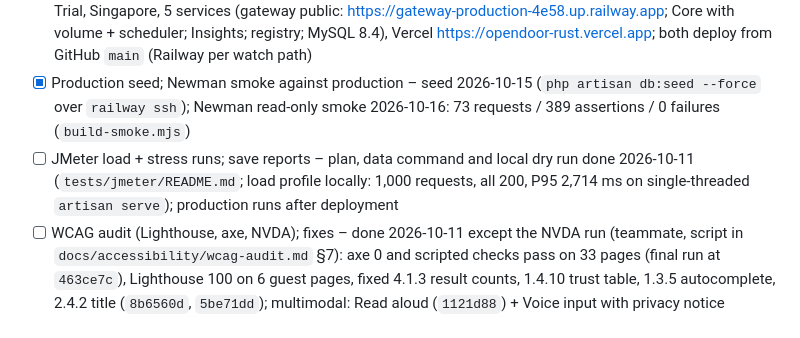
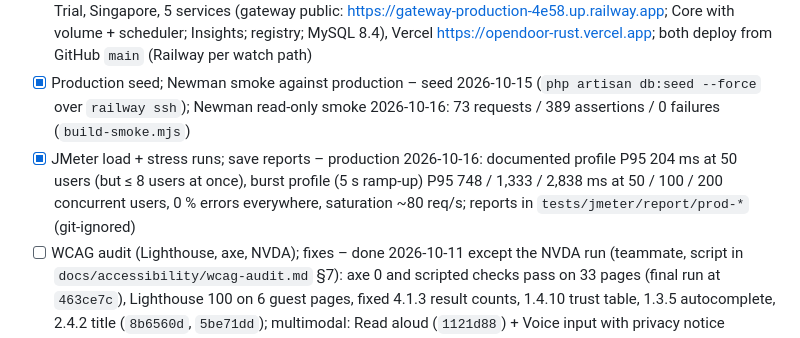
Before and after one commit to fred200606/opendoor, a Markdown page: PROGRESS.md, the part around one of its changes. Drawn GitHub-style.

Commit message:
docs(progress): JMeter on production done, results
Co-Authored-By: Claude Opus 5.5 <noreply@anthropic.com>

```diff
--- a/PROGRESS.md
+++ b/PROGRESS.md
@@ -187,7 +187,7 @@ Mark `[x]` when done **and committed**. Put the commit hash after the item if us
 - [x] New logo from Figma – 2026-10-15 (user changed it in Figma): Logo component 2:56 = mascot image (36×50, contained, alt="") + wordmark, no purple square (`fb98560`); image downscaled from the 2966×4096 / 5.4 MB upload to 145×200 / 29 kB; favicon = cropped mascot (`favicon.png`, old blue `favicon.svg` removed); phone compact size 30×42. 163 Vitest, build; live: 36×50 rendered, scales with text size, high contrast and phone header checked, axe 0 on Home
 - [x] Dockerfiles for Railway; Railway project + private networking; Vercel project – 2026-10-15/16: Railway Free Trial, Singapore, 5 services (gateway public: https://gateway-production-4e58.up.railway.app; Core with volume + scheduler; Insights; registry; MySQL 8.4), Vercel https://opendoor-rust.vercel.app; both deploy from GitHub `main` (Railway per watch path)
 - [x] Production seed; Newman smoke against production – seed 2026-10-15 (`php artisan db:seed --force` over `railway ssh`); Newman read-only smoke 2026-10-16: 73 requests / 389 assertions / 0 failures (`build-smoke.mjs`)
-- [ ] JMeter load + stress runs; save reports – plan, data command and local dry run done 2026-10-11 (`tests/jmeter/README.md`; load profile locally: 1,000 requests, all 200, P95 2,714 ms on single-threaded `artisan serve`); production runs after deployment
+- [x] JMeter load + stress runs; save reports – production 2026-10-16: documented profile P95 204 ms at 50 users (but ≤ 8 users at once), burst profile (5 s ramp-up) P95 748 / 1,333 / 2,838 ms at 50 / 100 / 200 concurrent users, 0 % errors everywhere, saturation ~80 req/s; reports in `tests/jmeter/report/prod-*` (git-ignored)
 - [ ] WCAG audit (Lighthouse, axe, NVDA); fixes – done 2026-10-11 except the NVDA run (teammate, script in `docs/accessibility/wcag-audit.md` §7): axe 0 and scripted checks pass on 33 pages (final run at `463ce7c`), Lighthouse 100 on 6 guest pages, fixed 4.1.3 result counts, 1.4.10 trust table, 1.3.5 autocomplete, 2.4.2 title (`8b6560d`, `5be71dd`); multimodal: Read aloud (`1121d88`) + Voice input with privacy notice (`463ce7c`), 119 Vitest. SIA doc to mention both at the final doc pass. Recheck after the redesign 2026-10-14: axe 0 on 34 pages (also high contrast at 150 %), scripted checks all pass after fixing Find jobs at 200 % text and 320 px (`2f0b38d`); checker now accepts a focus outline drawn on a parent (dashboard tiles); report §8
 - [ ] SIA documentation: fill placeholders with real results (use `opendoor-sia-docs`) – **do last, after development is done** (Decision 2026-10-11). Includes: Appendix D says 20 accommodation types (seed has 18), a "seeder" for tokens (it is `php artisan load-test:data`) and lists one JSON assertion (plan also checks `meta.per_page`); SIA 8.4 axe step is in the integration job; 9 screenshots in 9.1 (Playwright, demo accounts, Overpass must answer for the snapshot), ERD image (appendix), Newman HTML report + totals (7.2), align 9.2 scenario numbers with the demo data (text says 86% / 5 hires / posting 42; seed gives 79% from 3 ratings), JMeter (7.3), 7.1 Actual/Status, production URLs, then team-only items (members, contribution %, lessons, objectives, defects – candidates from the session log: Laravel `*` CORS leak, X-Powered-By leak, MySQL reserved alias `of`) Also: 4.5 Overpass client timeout 25 s + second server + background retry (Decisions 2026-10-11/12). M13 email notifications + rating reminder (1.4 scope, 4.1 endpoints, 5.2 notices, Appendix A, data model `email_notifications`, `feedback_reminded_at`). Forgot password (1.4, 4.1 `/forgot-password` + `/reset-password`, Appendix A, screens).
 
```
Also changed, not shown: other parts of PROGRESS.md (+1 -1 lines).
